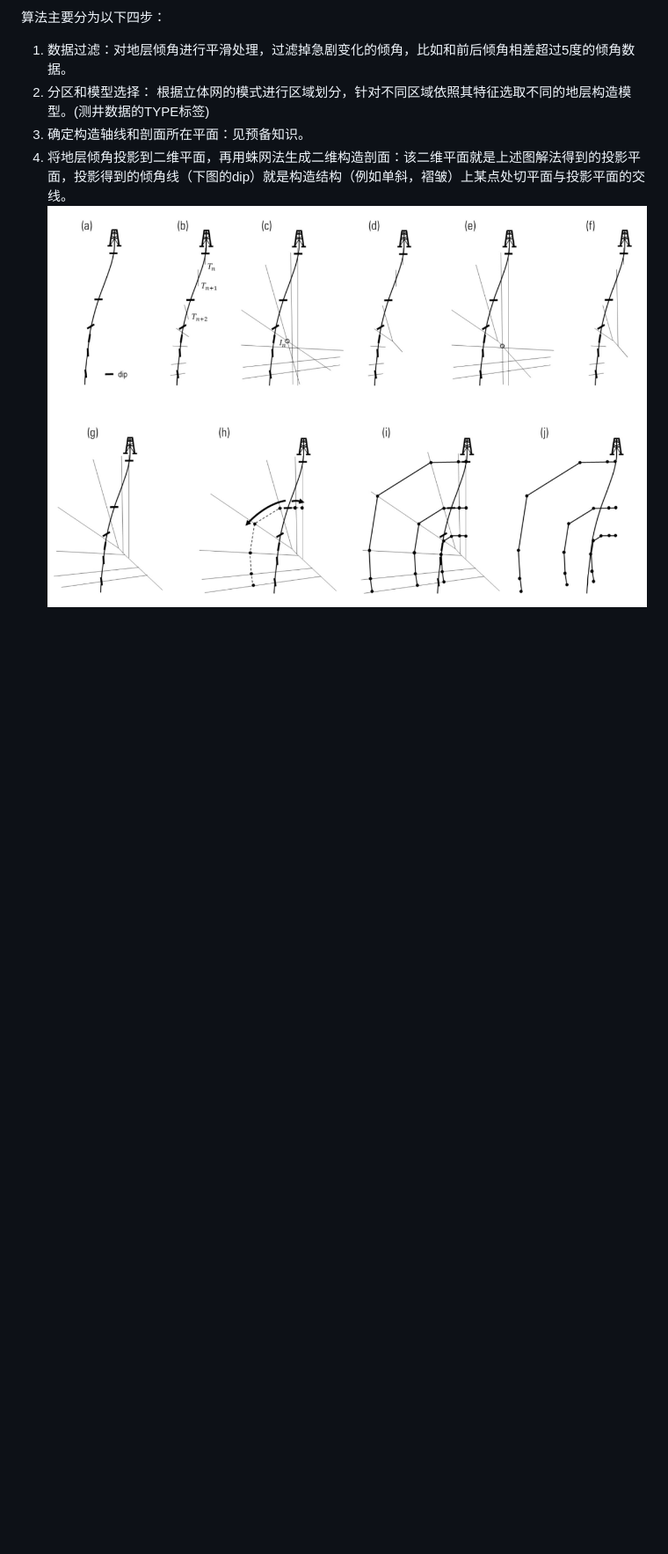
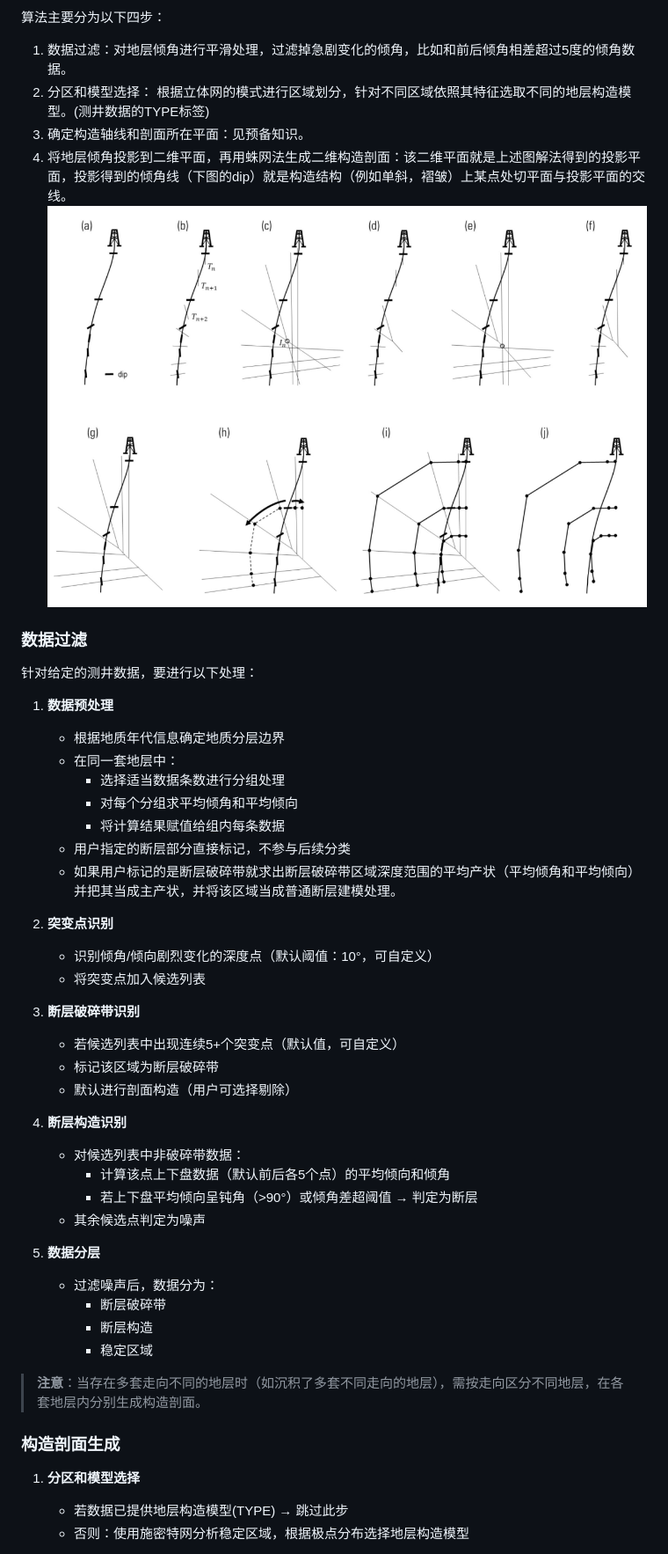
Before and after one commit to 2574915991/model_program, a Markdown page: framework.md, the part around the change printed below. Shown: that part at 88% size. Rendered like a GitHub page; blank space fills up the shorter version.

```diff
--- a/framework.md
+++ b/framework.md
@@ -341,4 +354,47 @@
 2. 分区和模型选择： 根据立体网的模式进行区域划分，针对不同区域依照其特征选取不同的地层构造模型。(测井数据的TYPE标签)
 3. 确定构造轴线和剖面所在平面：见预备知识。
 4. 将地层倾角投影到二维平面，再用蛛网法生成二维构造剖面：该二维平面就是上述图解法得到的投影平面，投影得到的倾角线（下图的dip）就是构造结构（例如单斜，褶皱）上某点处切平面与投影平面的交线。
-![图32](./assets/蛛网法.png "蛛网法")
+![图33](./assets/蛛网法.png "蛛网法")
+
+### 数据过滤
+
+针对给定的测井数据，要进行以下处理：
+
+1. **数据预处理**
+   - 根据地质年代信息确定地质分层边界
+   - 在同一套地层中：
+     * 选择适当数据条数进行分组处理
+     * 对每个分组求平均倾角和平均倾向
+     * 将计算结果赋值给组内每条数据
+   - 用户指定的断层部分直接标记，不参与后续分类
+   - 如果用户标记的是断层破碎带就求出断层破碎带区域深度范围的平均产状（平均倾角和平均倾向）并把其当成主产状，并将该区域当成普通断层建模处理。
+
+2. **突变点识别**
+   - 识别倾角/倾向剧烈变化的深度点（默认阈值：10°，可自定义）
+   - 将突变点加入候选列表
+
+3. **断层破碎带识别**
+   - 若候选列表中出现连续5+个突变点（默认值，可自定义）
+   - 标记该区域为断层破碎带
+   - 默认进行剖面构造（用户可选择剔除）
+
+4. **断层构造识别**
+   - 对候选列表中非破碎带数据：
+     * 计算该点上下盘数据（默认前后各5个点）的平均倾向和倾角
+     * 若上下盘平均倾向呈钝角（>90°）或倾角差超阈值 → 判定为断层
+   - 其余候选点判定为噪声
+
+5. **数据分层**
+   - 过滤噪声后，数据分为：
+     * 断层破碎带
+     * 断层构造
+     * 稳定区域
+
+> **注意**：当存在多套走向不同的地层时（如沉积了多套不同走向的地层），需按走向区分不同地层，在各套地层内分别生成构造剖面。
+
+### 构造剖面生成
+
+1. **分区和模型选择**
+   - 若数据已提供地层构造模型(TYPE) → 跳过此步
+   - 否则：使用施密特网分析稳定区域，根据极点分布选择地层构造模型
+
```
Also changed, not shown: other parts of framework.md (+41 -5 lines), assets/平行模型方法.png (added).
